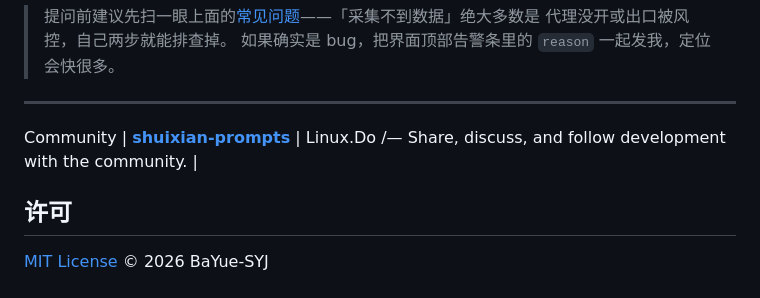
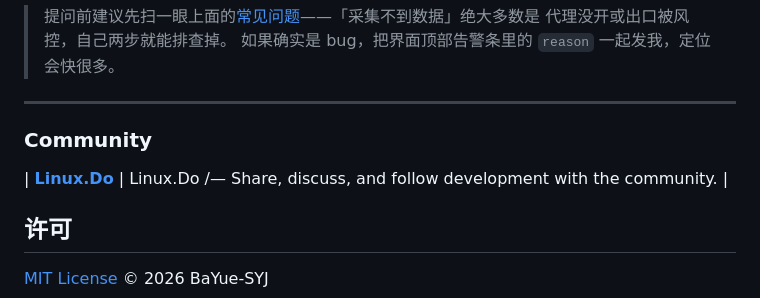
Before and after one commit to BaYue-SYJ/threads-ai-radar, a Markdown page: README.md, the part around the change. GitHub-like rendering.

```diff
--- a/README.md
+++ b/README.md
@@ -730,8 +730,8 @@ python refilter.py
 
 ---
 
-Community
-| [**shuixian-prompts**](https://linux.do) | Linux.Do /— Share, discuss, and follow development with the community. |
+### Community
+| [**Linux.Do**](https://linux.do) | Linux.Do /— Share, discuss, and follow development with the community. |
 
 ## 许可
 
```
